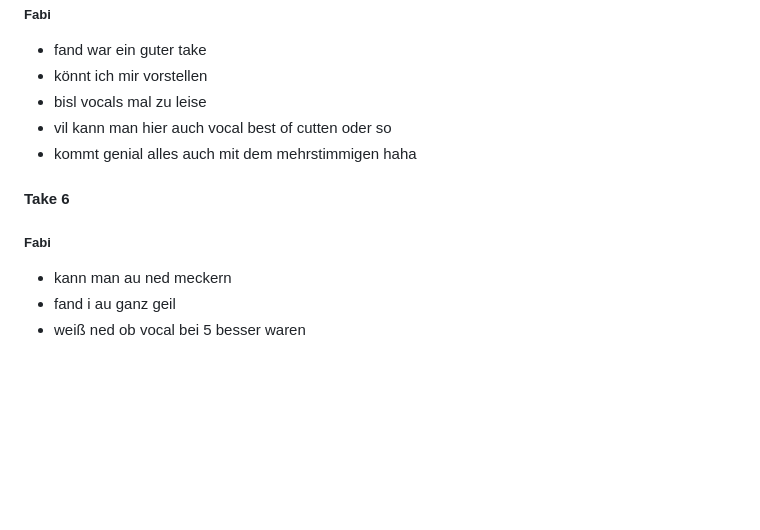
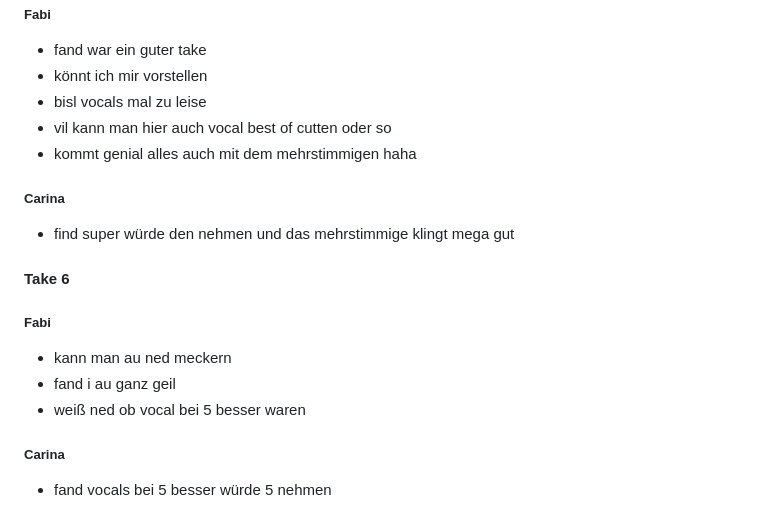
Before and after one commit to derfabifabi/derfabifabi.github.io, a Markdown page: README.md, the part around the change. Rendered like a GitHub page; blank space fills up the shorter version.

```diff
--- a/README.md
+++ b/README.md
@@ -403,8 +403,14 @@ Jonas
 - vil kann man hier auch vocal best of cutten oder so
 - kommt genial alles auch mit dem mehrstimmigen haha
 
+##### Carina
+- find super würde den nehmen und das mehrstimmige klingt mega gut
+
 #### Take 6
 ##### Fabi
 - kann man au ned meckern
 - fand i au ganz geil
 - weiß ned ob vocal bei 5 besser waren
+
+##### Carina
+- fand vocals bei 5 besser würde 5 nehmen
```
